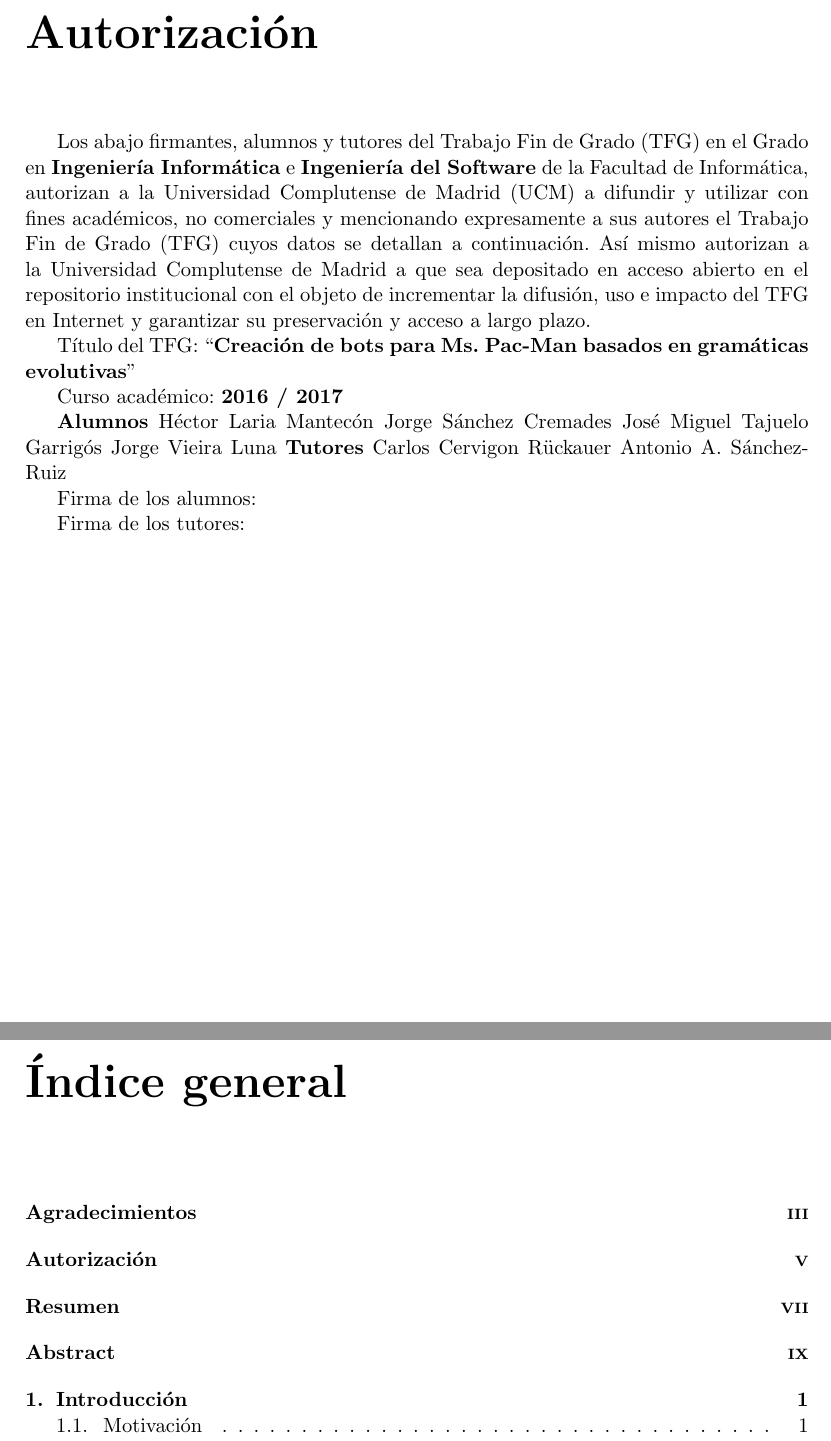
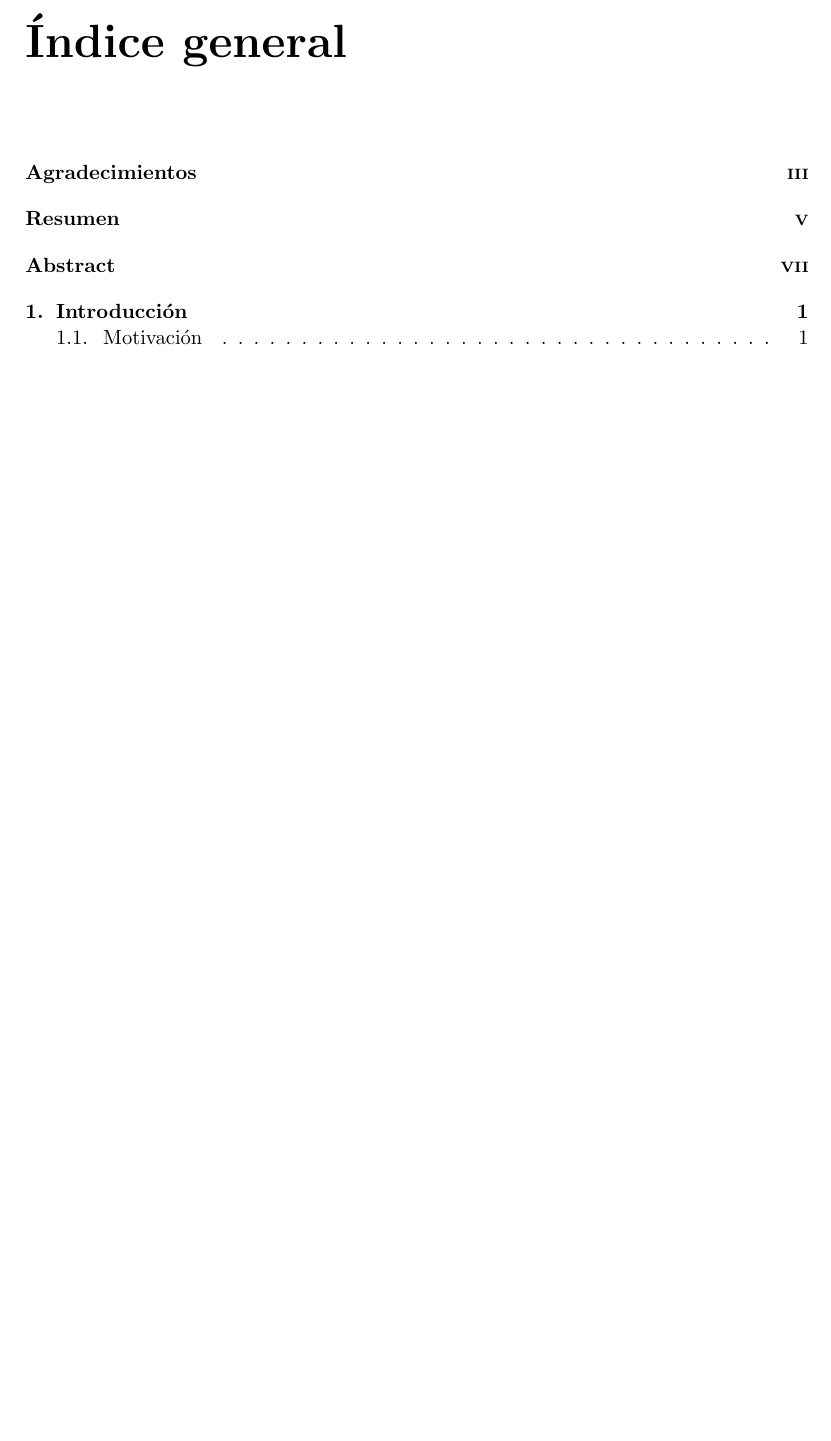
Before and after one commit to hecoding/Pac-Man, a LaTeX thesis (main.tex, which reads capitulos/autorizacion.tex): two parts of pages 5 and 11 of 115 before the commit and part of page 9 of 113 after it, the two joined at a grey line, cut at the place of the change, the shorter picture padded with empty space. Compiled offline with pdfLaTeX.

Commit message:
Quitar autorización

```diff
--- a/capitulos/autorizacion.tex
+++ /dev/null
@@ -1,16 +0,0 @@
-\chapter{Autorización} \label{cap:autorizacion}
-Los abajo firmantes, alumnos y tutores del Trabajo Fin de Grado (TFG) en el Grado en \textbf{Ingeniería Informática} e \textbf{Ingeniería del Software} de la Facultad de Informática, autorizan a la Universidad Complutense de Madrid (UCM) a difundir y utilizar con fines académicos, no comerciales y mencionando expresamente a sus autores el Trabajo Fin de Grado (TFG) cuyos datos se detallan a continuación. Así mismo autorizan a la Universidad Complutense de Madrid a que sea depositado en acceso abierto en el repositorio institucional con el objeto de incrementar la difusión, uso e impacto del TFG en Internet y garantizar su preservación y acceso a largo plazo.
-
-Título del TFG: ``\textbf{Creación de bots para Ms. Pac-Man basados en gramáticas evolutivas}''
-
-Curso académico: \textbf{2016 / 2017}
-
-           \textbf{Alumnos}
-Héctor Laria Mantecón     Jorge Sánchez Cremades
-José Miguel Tajuelo Garrigós    Jorge Vieira Luna
-\textbf{Tutores}
-Carlos Cervigon Rückauer     Antonio A. Sánchez-Ruiz
-
-Firma de los alumnos:
-
-Firma de los tutores:
```
Also changed, not shown: capitulos/conclusiones.tex (+1 -1 lines), main.tex (+0 -1 lines).
